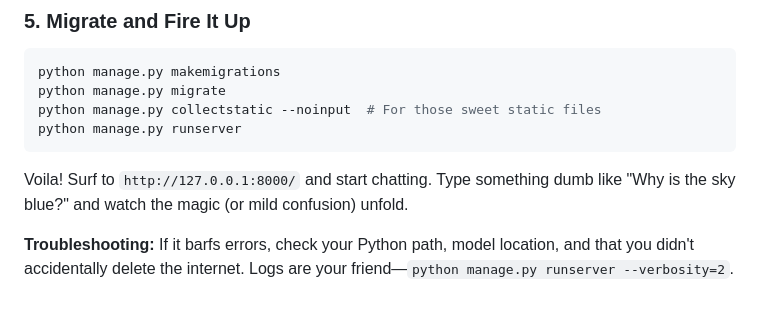
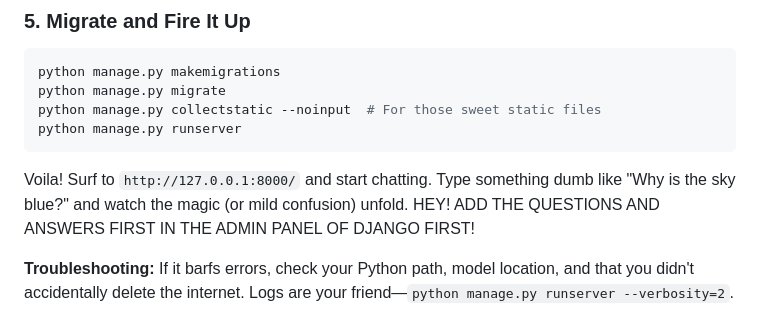
Before and after one commit to ITheEqualizer/Chatbot, a Markdown page: README.md, the part around the change. Drawn GitHub-style.

````diff
--- a/README.md
+++ b/README.md
@@ -74,7 +74,7 @@ python manage.py migrate
 python manage.py collectstatic --noinput  # For those sweet static files
 python manage.py runserver
 ```
-Voila! Surf to `http://127.0.0.1:8000/` and start chatting. Type something dumb like "Why is the sky blue?" and watch the magic (or mild confusion) unfold.
+Voila! Surf to `http://127.0.0.1:8000/` and start chatting. Type something dumb like "Why is the sky blue?" and watch the magic (or mild confusion) unfold. HEY! ADD THE QUESTIONS AND ANSWERS FIRST IN THE ADMIN PANEL OF DJANGO FIRST!
 
 **Troubleshooting:** If it barfs errors, check your Python path, model location, and that you didn't accidentally delete the internet. Logs are your friend—`python manage.py runserver --verbosity=2`.
 
````
